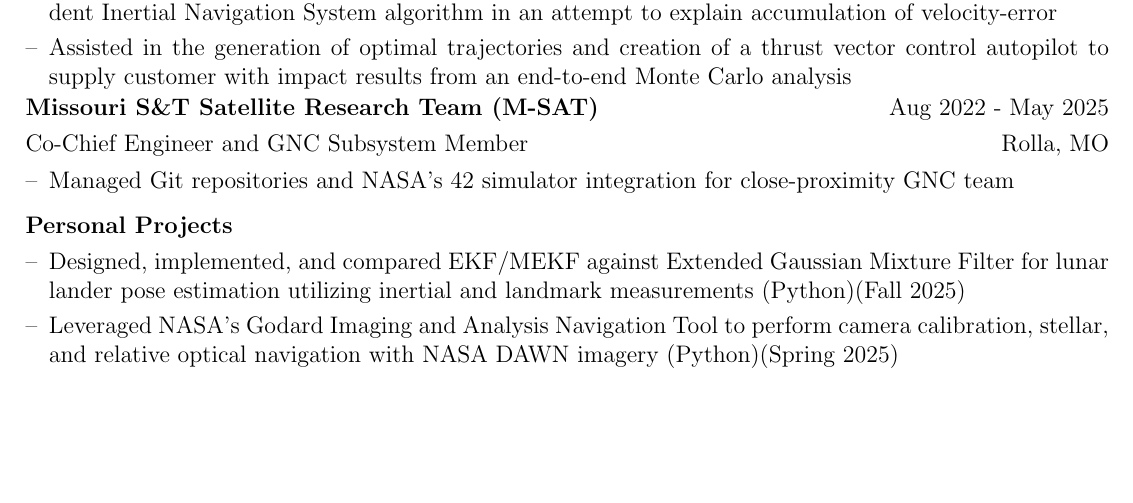
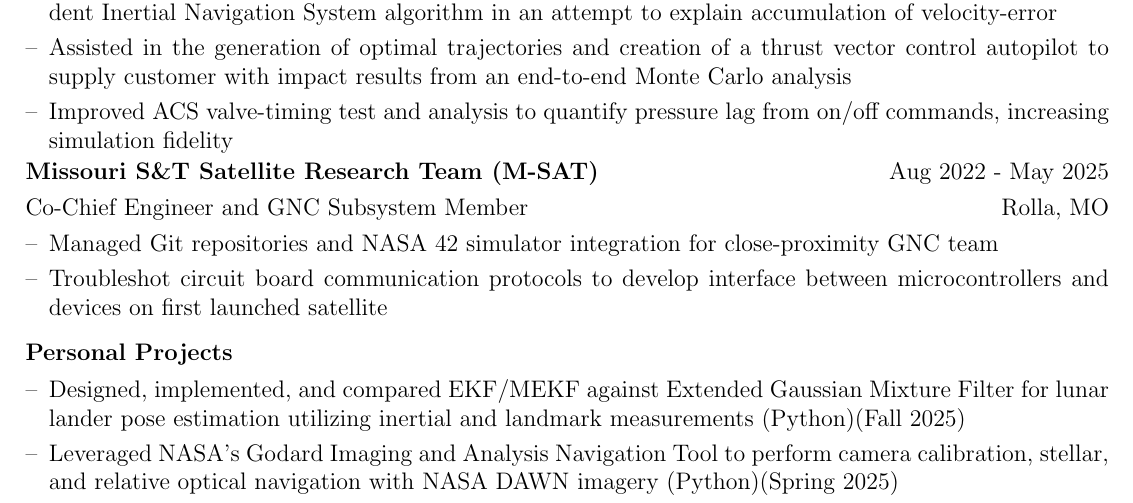
Before and after one commit to lsserra/lsserra.github.io, a LaTeX CV (resume/src/LukeSerranoResume.tex): part of page 1 of 2, cut so that both start at the same text, the shorter picture padded with empty space. Compiled offline with pdfLaTeX.

Commit message:
sandia update

```diff
--- a/resume/src/LukeSerranoResume.tex
+++ b/resume/src/LukeSerranoResume.tex
@@ -203,7 +203,7 @@
 					%\item[--] Minimized dissemination of internal source code by building simulation executable against a shared DLL wrapper that uses same versioned CASS wrapper (CHANGE) in SWIL, HWIL, and flight
 					%\item[--] Worked within the Simulink simulation and MATLAB post processing repositories to improve navigator verification framework
 					%\item[--] Worked with GitLab submodules, rebasing, mixed resets, squashed commits, merge requests, and resolving merge conflicts to push development code up for CI and review
-					%\item[--] Improved ACS valve-timing test and analysis to quantify pressure lag from on/off commands, increasing simulation fidelity
+					\item[--] Improved ACS valve-timing test and analysis to quantify pressure lag from on/off commands, increasing simulation fidelity
 					%\item[--] Modified auto-generated XML messaging framework, C++ embedded, and Java interface software to set control algorithm parameter in real-time for dynamic initial tank pressure testing
 					%\item[--] Thoroughly enjoyed going to work because of the team comradery that was built through successive quality interacts with my team
 			\end{itemize}
@@ -226,13 +226,13 @@
 					%\item[--] Co-Chief Engineer of close-proximity satellite mission
 					%\item[--] Communicate with nine subsystem leads to ensure proper direction and progression of satellite development
 					%\item[--] Built wrapper between flight software and NASA 42 simulator to validate close-proximity GNC algorithms
-					\item[--] Managed Git repositories and NASA's 42 simulator integration for close-proximity GNC team
+					\item[--] Managed Git repositories and NASA 42 simulator integration for close-proximity GNC team
 					%\item[--] Contributed to the development of cubesat PCB and embedded software leading up to teams first launch spring 2024
 					%\item[--] Conducted system level testing to verify final hardware and software before flight model integration of team's first launched satellite
 					%\item[--] Presenting university spacecraft NGC algorithm verification using NASA 42 simulator poster at spring 2025 AAS Rocking Mountain Conference
 					%\item[--]  Built C++ software library to encompass satellite's mission operations
 					%\item[--] Troubleshot SPI, I2C, and USART communication on PCB's to develop interface between microcontrollers and devices
-					%\item[--] Troubleshot circuit board communication protocols to develop interface between microcontrollers and devices on first launched satellite
+					\item[--] Troubleshot circuit board communication protocols to develop interface between microcontrollers and devices on first launched satellite
 					%\item[--] Developing on-site ground station to communicate with our satellite on orbit and organize downlinked data
 					%\item[--] Program sensor and circuitry board communication throughout satellite
 					%\item[--] Building software flow (start to end) of autonomous satellite's mission with team
```
